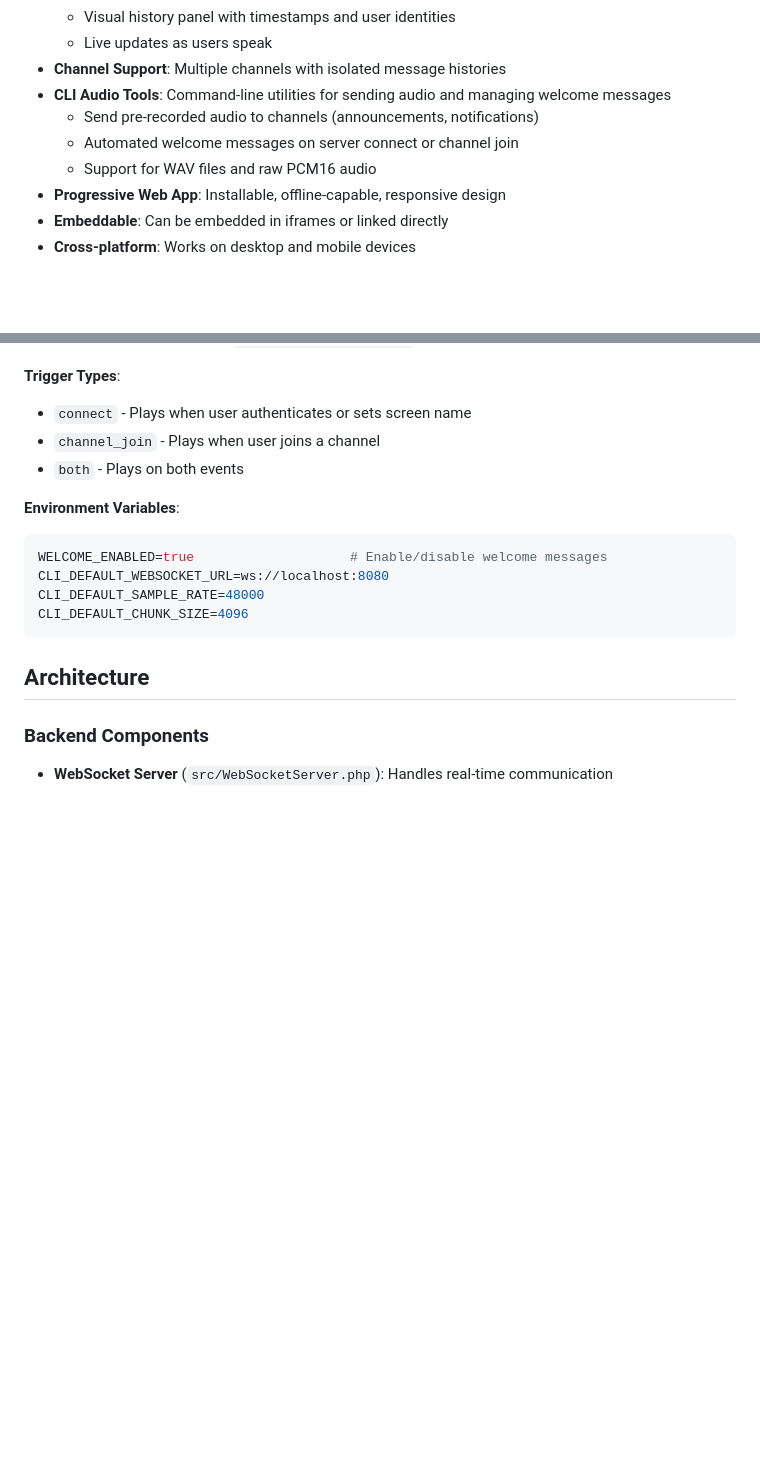
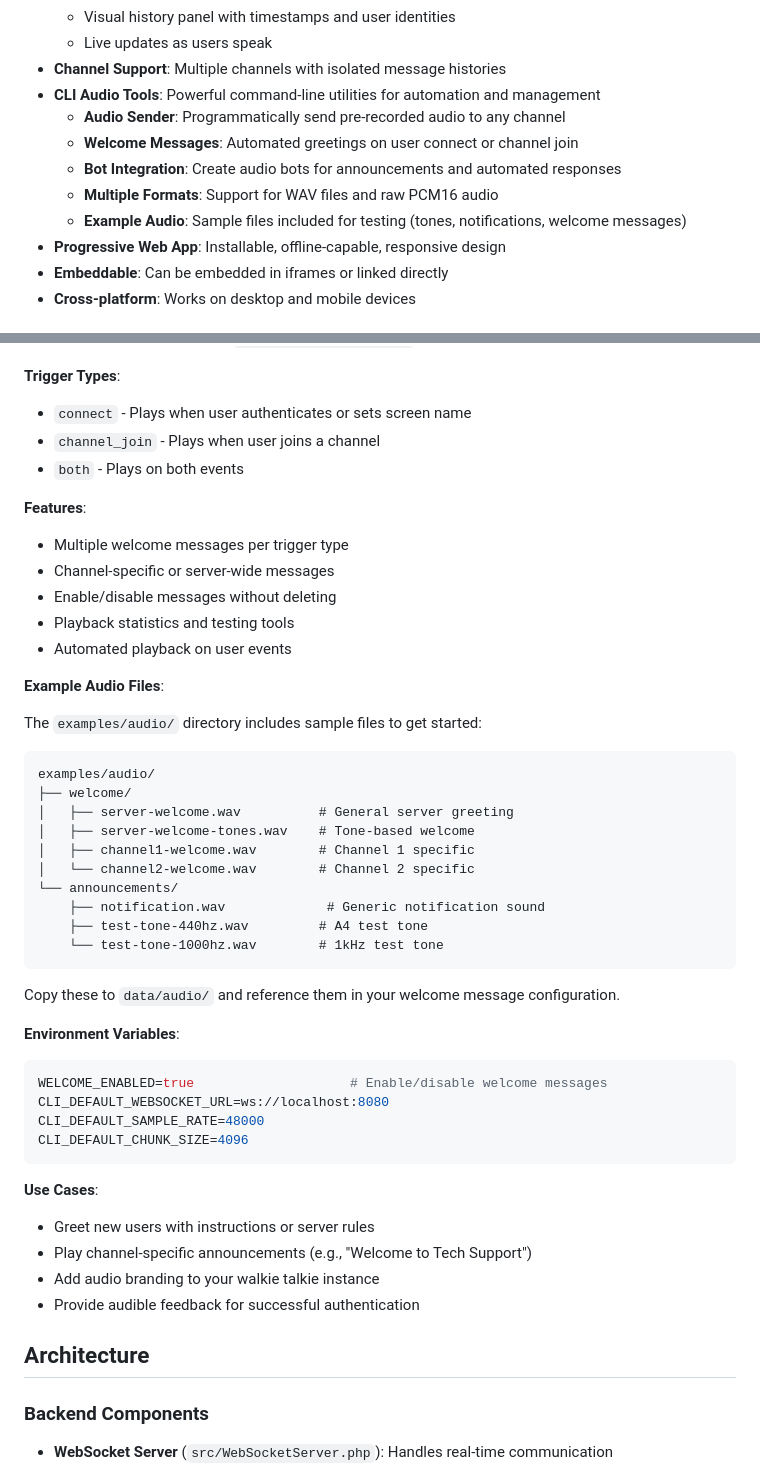
Before and after one commit to awehttam/walkie-talkie-html5, a Markdown page: README.md, 2 parts joined by grey strips. GitHub-like rendering; blank space fills up the shorter version.

Commit message:
Update README with enhanced CLI tools documentation
- Add detailed overview of CLI tools capabilities and use cases
- Document example audio files in examples/audio/ directory
- Expand welcome message features section with all capabilities
- Highlight bot integration and automated announcements
- Add audio file structure reference and usage examples
- Include practical use cases for welcome messages
- Emphasize programmatic audio management capabilities

🤖 Generated with [Claude Code](https://claude.com/claude-code)

Co-Authored-By: Claude <noreply@anthropic.com>

````diff
--- a/README.md
+++ b/README.md
@@ -19,10 +19,12 @@ A real-time voice communication Progressive Web App built with PHP, designed to
   - Visual history panel with timestamps and user identities
   - Live updates as users speak
 - **Channel Support**: Multiple channels with isolated message histories
-- **CLI Audio Tools**: Command-line utilities for sending audio and managing welcome messages
-  - Send pre-recorded audio to channels (announcements, notifications)
-  - Automated welcome messages on server connect or channel join
-  - Support for WAV files and raw PCM16 audio
+- **CLI Audio Tools**: Powerful command-line utilities for automation and management
+  - **Audio Sender**: Programmatically send pre-recorded audio to any channel
+  - **Welcome Messages**: Automated greetings on user connect or channel join
+  - **Bot Integration**: Create audio bots for announcements and automated responses
+  - **Multiple Formats**: Support for WAV files and raw PCM16 audio
+  - **Example Audio**: Sample files included for testing (tones, notifications, welcome messages)
 - **Progressive Web App**: Installable, offline-capable, responsive design
 - **Embeddable**: Can be embedded in iframes or linked directly
 - **Cross-platform**: Works on desktop and mobile devices
@@ -204,6 +216,32 @@ php cli/welcome-manager.php stats
 - `channel_join` - Plays when user joins a channel
 - `both` - Plays on both events
 
+**Features**:
+- Multiple welcome messages per trigger type
+- Channel-specific or server-wide messages
+- Enable/disable messages without deleting
+- Playback statistics and testing tools
+- Automated playback on user events
+
+**Example Audio Files**:
+
+The `examples/audio/` directory includes sample files to get started:
+
+```
+examples/audio/
+├── welcome/
+│   ├── server-welcome.wav          # General server greeting
+│   ├── server-welcome-tones.wav    # Tone-based welcome
+│   ├── channel1-welcome.wav        # Channel 1 specific
+│   └── channel2-welcome.wav        # Channel 2 specific
+└── announcements/
+    ├── notification.wav             # Generic notification sound
+    ├── test-tone-440hz.wav         # A4 test tone
+    └── test-tone-1000hz.wav        # 1kHz test tone
+```
+
+Copy these to `data/audio/` and reference them in your welcome message configuration.
+
 **Environment Variables**:
 ```env
 WELCOME_ENABLED=true                    # Enable/disable welcome messages
@@ -211,6 +249,12 @@ CLI_DEFAULT_WEBSOCKET_URL=ws://localhost:8080
 CLI_DEFAULT_SAMPLE_RATE=48000
 CLI_DEFAULT_CHUNK_SIZE=4096
 ```
+
+**Use Cases**:
+- Greet new users with instructions or server rules
+- Play channel-specific announcements (e.g., "Welcome to Tech Support")
+- Add audio branding to your walkie talkie instance
+- Provide audible feedback for successful authentication
 
 ## Architecture
 
````
Also changed, not shown: other parts of README.md (+11 -1 lines).
